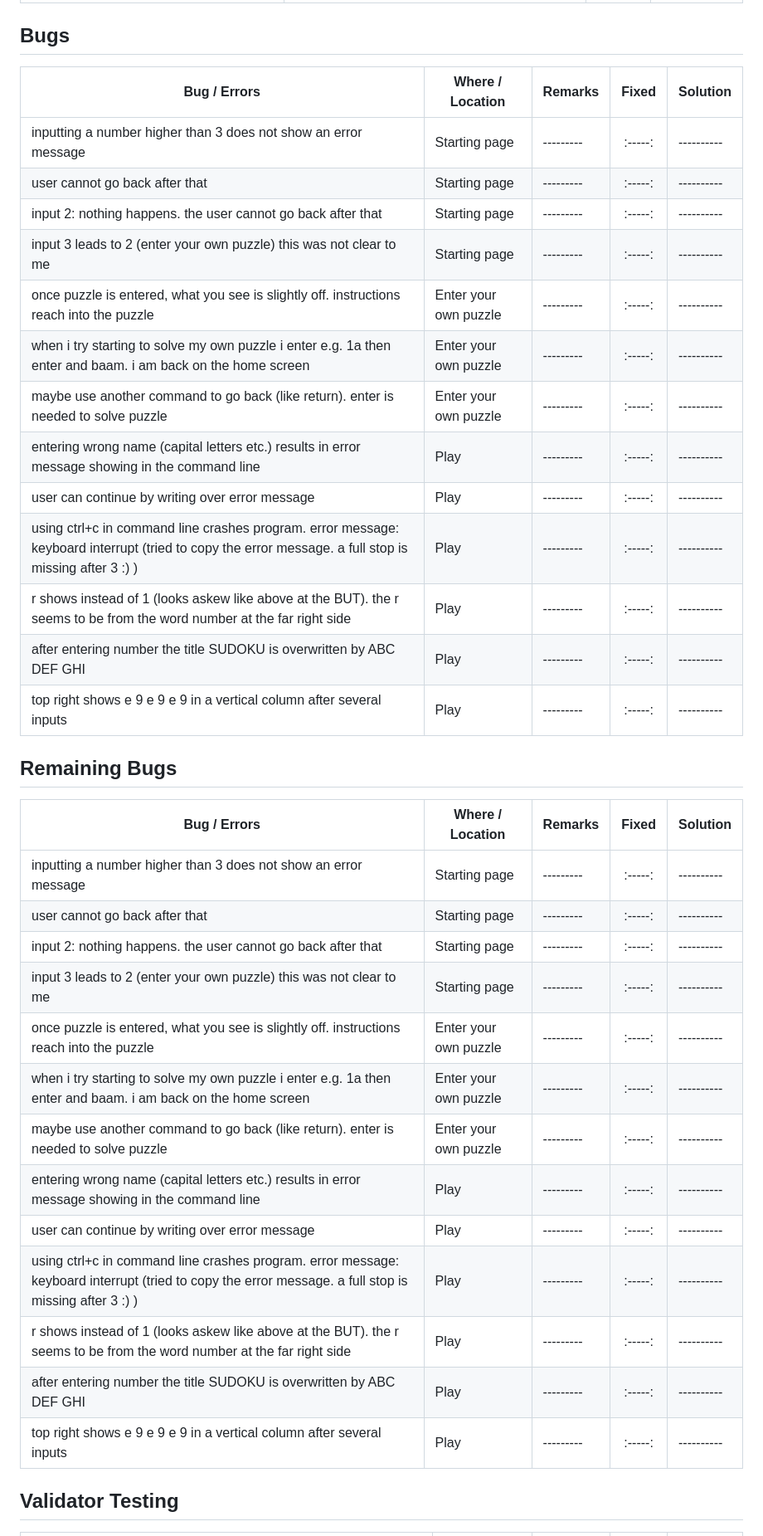
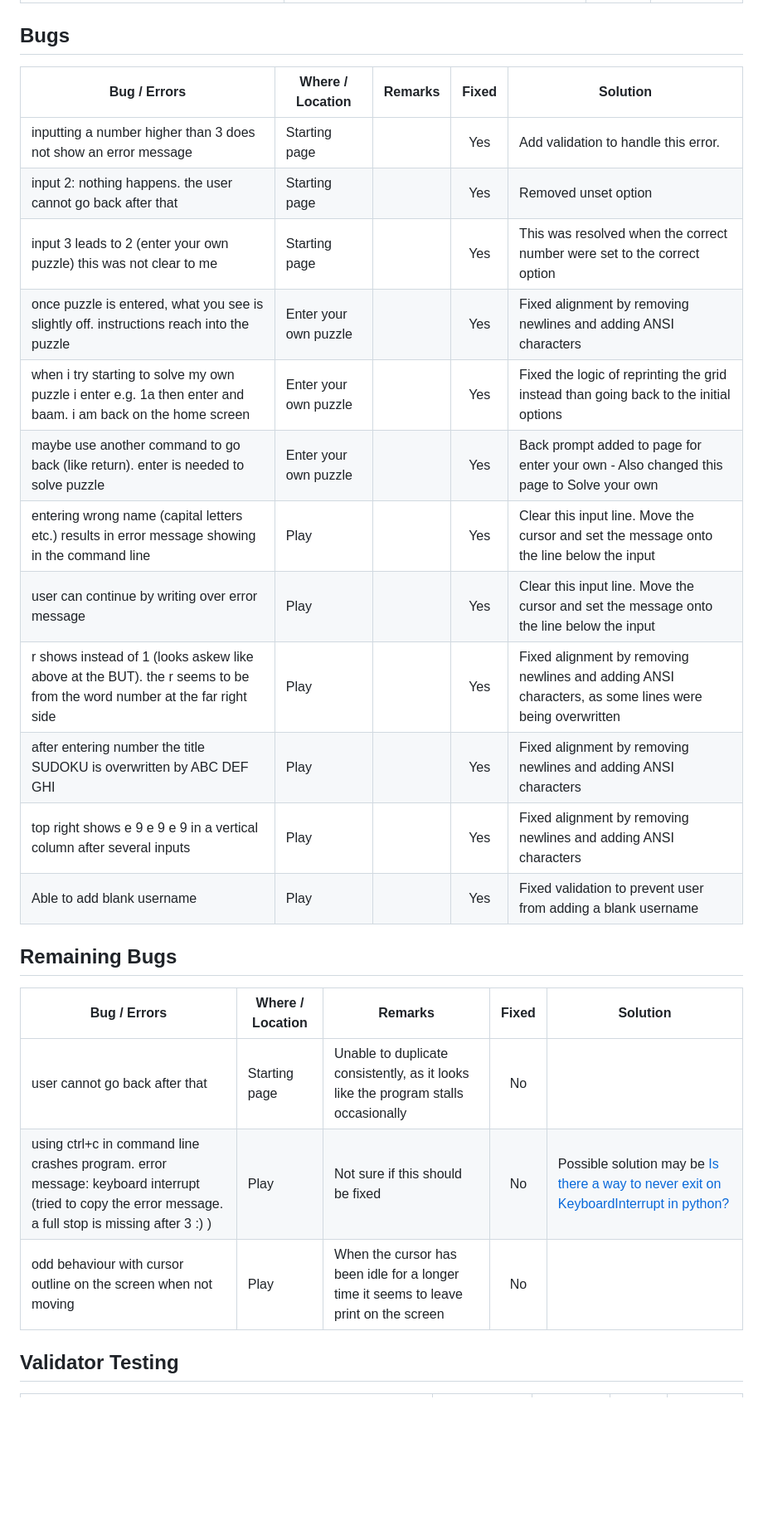
Before and after one commit to halfpintutopia/sudoku, a Markdown page: README.md, the part around the change printed below. Shown: that part at 83% size. GitHub-like rendering; blank space fills up the shorter version.

Commit message:
docs: add fixes, solutions and comments

```diff
--- a/README.md
+++ b/README.md
@@ -302,39 +304,28 @@ terminal in the project.
 
 ## Bugs
 
-| Bug / Errors                                                                                                                                          | Where / Location      | Remarks   |  Fixed  | Solution   |
-|-------------------------------------------------------------------------------------------------------------------------------------------------------|-----------------------|-----------|:-------:|------------|
-| inputting a number higher than 3 does not show an error message                                                                                       | Starting page         | --------- | :-----: | ---------- |
-| user cannot go back after that                                                                                                                        | Starting page         | --------- | :-----: | ---------- |
-| input 2: nothing happens. the user cannot go back after that                                                                                          | Starting page         | --------- | :-----: | ---------- |
-| input 3 leads to 2 (enter your own puzzle) this was not clear to me                                                                                   | Starting page         | --------- | :-----: | ---------- |
-| once puzzle is entered, what you see is slightly off. instructions reach into the puzzle                                                              | Enter your own puzzle | --------- | :-----: | ---------- |
-| when i try starting to solve my own puzzle i enter e.g. 1a then enter and baam. i am back on the home screen                                          | Enter your own puzzle | --------- | :-----: | ---------- |
-| maybe use another command to go back (like return). enter is needed to solve puzzle                                                                   | Enter your own puzzle | --------- | :-----: | ---------- |
-| entering wrong name (capital letters etc.) results in error message showing in the command line                                                       | Play                  | --------- | :-----: | ---------- |
-| user can continue by writing over error message                                                                                                       | Play                  | --------- | :-----: | ---------- |
-| using ctrl+c in command line crashes program. error message: keyboard interrupt (tried to copy the error message. a full stop is missing after 3 :) ) | Play                  | --------- | :-----: | ---------- |
-| r shows instead of 1 (looks askew like above at the BUT). the r seems to be from the word number at the far right side                                | Play                  | --------- | :-----: | ---------- |
-| after entering number the title SUDOKU is overwritten by ABC DEF GHI                                                                                  | Play                  | --------- | :-----: | ---------- |
-| top right shows e 9 e 9 e 9 in a vertical column after several inputs                                                                                 | Play                  | --------- | :-----: | ---------- |
+| Bug / Errors                                                                                                           | Where / Location      | Remarks | Fixed | Solution                                                                                              |
+|------------------------------------------------------------------------------------------------------------------------|-----------------------|---------|:-----:|-------------------------------------------------------------------------------------------------------|
+| inputting a number higher than 3 does not show an error message                                                        | Starting page         |         |  Yes  | Add validation to handle this error.                                                                  |
+| input 2: nothing happens. the user cannot go back after that                                                           | Starting page         |         |  Yes  | Removed unset option                                                                                  |
+| input 3 leads to 2 (enter your own puzzle) this was not clear to me                                                    | Starting page         |         |  Yes  | This was resolved when the correct number were set to the correct option                              |
+| once puzzle is entered, what you see is slightly off. instructions reach into the puzzle                               | Enter your own puzzle |         |  Yes  | Fixed alignment by removing newlines and adding ANSI characters                                       |
+| when i try starting to solve my own puzzle i enter e.g. 1a then enter and baam. i am back on the home screen           | Enter your own puzzle |         |  Yes  | Fixed the logic of reprinting the grid instead than going back to the initial options                 |
+| maybe use another command to go back (like return). enter is needed to solve puzzle                                    | Enter your own puzzle |         |  Yes  | Back prompt added to page for enter your own - Also changed this page to Solve your own               |
+| entering wrong name (capital letters etc.) results in error message showing in the command line                        | Play                  |         |  Yes  | Clear this input line. Move the cursor and set the message onto the line below the input              |
+| user can continue by writing over error message                                                                        | Play                  |         |  Yes  | Clear this input line. Move the cursor and set the message onto the line below the input              |
+| r shows instead of 1 (looks askew like above at the BUT). the r seems to be from the word number at the far right side | Play                  |         |  Yes  | Fixed alignment by removing newlines and adding ANSI characters, as some lines were being overwritten |
+| after entering number the title SUDOKU is overwritten by ABC DEF GHI                                                   | Play                  |         |  Yes  | Fixed alignment by removing newlines and adding ANSI characters                                       |
+| top right shows e 9 e 9 e 9 in a vertical column after several inputs                                                  | Play                  |         |  Yes  | Fixed alignment by removing newlines and adding ANSI characters                                       |
+| Able to add blank username                                                <br/>                                        | Play                  |         |  Yes  | Fixed validation to prevent user from adding a blank username                                         |
 
 ## Remaining Bugs
 
-| Bug / Errors                                                                                                                                          | Where / Location      | Remarks   |  Fixed  | Solution   |
-|-------------------------------------------------------------------------------------------------------------------------------------------------------|-----------------------|-----------|:-------:|------------|
-| inputting a number higher than 3 does not show an error message                                                                                       | Starting page         | --------- | :-----: | ---------- |
-| user cannot go back after that                                                                                                                        | Starting page         | --------- | :-----: | ---------- |
-| input 2: nothing happens. the user cannot go back after that                                                                                          | Starting page         | --------- | :-----: | ---------- |
-| input 3 leads to 2 (enter your own puzzle) this was not clear to me                                                                                   | Starting page         | --------- | :-----: | ---------- |
-| once puzzle is entered, what you see is slightly off. instructions reach into the puzzle                                                              | Enter your own puzzle | --------- | :-----: | ---------- |
-| when i try starting to solve my own puzzle i enter e.g. 1a then enter and baam. i am back on the home screen                                          | Enter your own puzzle | --------- | :-----: | ---------- |
-| maybe use another command to go back (like return). enter is needed to solve puzzle                                                                   | Enter your own puzzle | --------- | :-----: | ---------- |
-| entering wrong name (capital letters etc.) results in error message showing in the command line                                                       | Play                  | --------- | :-----: | ---------- |
-| user can continue by writing over error message                                                                                                       | Play                  | --------- | :-----: | ---------- |
-| using ctrl+c in command line crashes program. error message: keyboard interrupt (tried to copy the error message. a full stop is missing after 3 :) ) | Play                  | --------- | :-----: | ---------- |
-| r shows instead of 1 (looks askew like above at the BUT). the r seems to be from the word number at the far right side                                | Play                  | --------- | :-----: | ---------- |
-| after entering number the title SUDOKU is overwritten by ABC DEF GHI                                                                                  | Play                  | --------- | :-----: | ---------- |
-| top right shows e 9 e 9 e 9 in a vertical column after several inputs                                                                                 | Play                  | --------- | :-----: | ---------- |
+| Bug / Errors                                                                                                                                          | Where / Location | Remarks                                                                               | Fixed | Solution                                                                                                                      |
+|-------------------------------------------------------------------------------------------------------------------------------------------------------|------------------|---------------------------------------------------------------------------------------|:-----:|-------------------------------------------------------------------------------------------------------------------------------|
+| user cannot go back after that                                                                                                                        | Starting page    | Unable to duplicate consistently, as it looks like the program stalls occasionally    |  No   |                                                                                                                               |
+| using ctrl+c in command line crashes program. error message: keyboard interrupt (tried to copy the error message. a full stop is missing after 3 :) ) | Play             | Not sure if this should be fixed                                                      |  No   | Possible solution may be [Is there a way to never exit on KeyboardInterrupt in python?](https://stackoverflow.com/a/59003480) |
+| odd behaviour with cursor outline on the screen when not moving                                                                                       | Play             | When the cursor has been idle for a longer time it seems to leave print on the screen |  No   |                                                                                                                               |
 
 ## Validator Testing
 
```
Also changed, not shown: other parts of README.md (+7 -5 lines).
